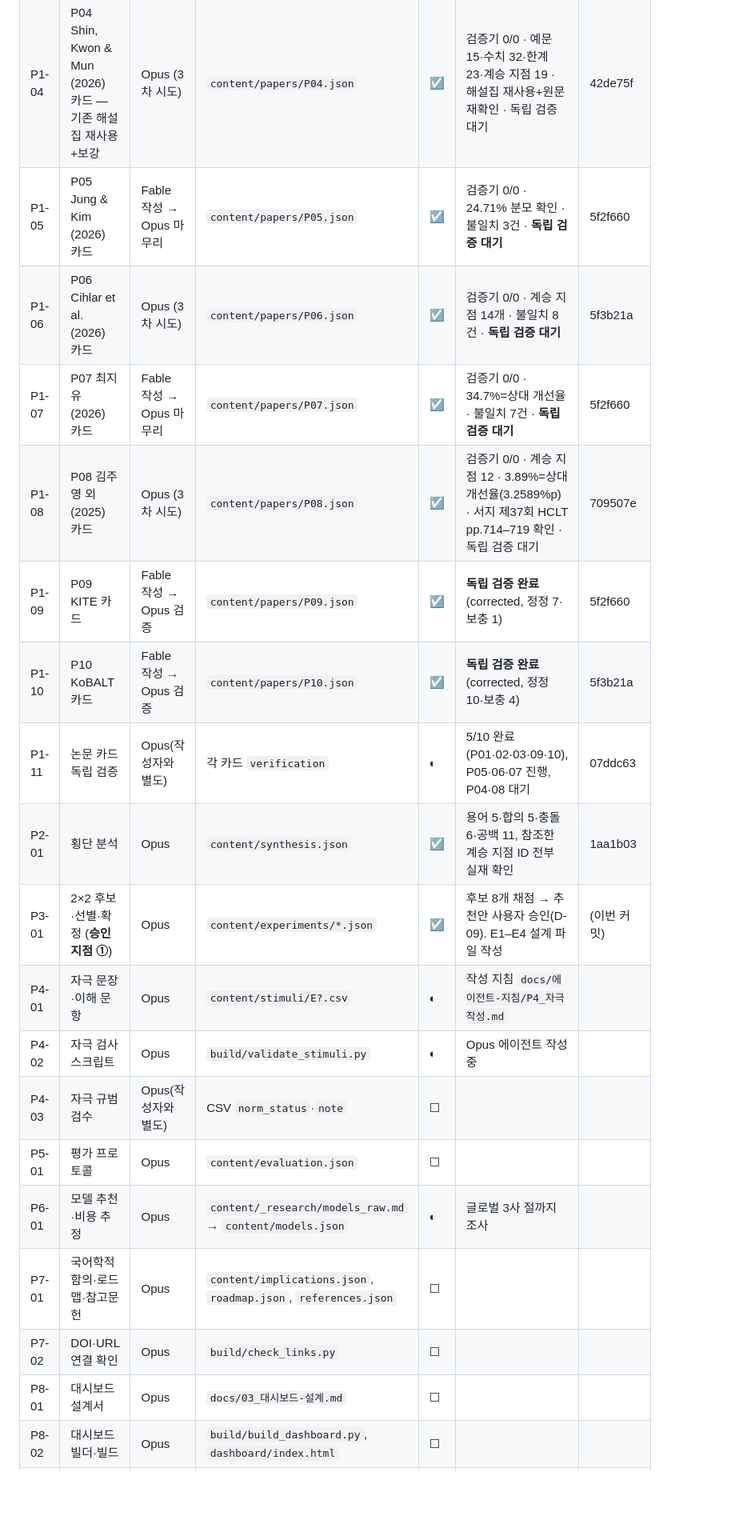
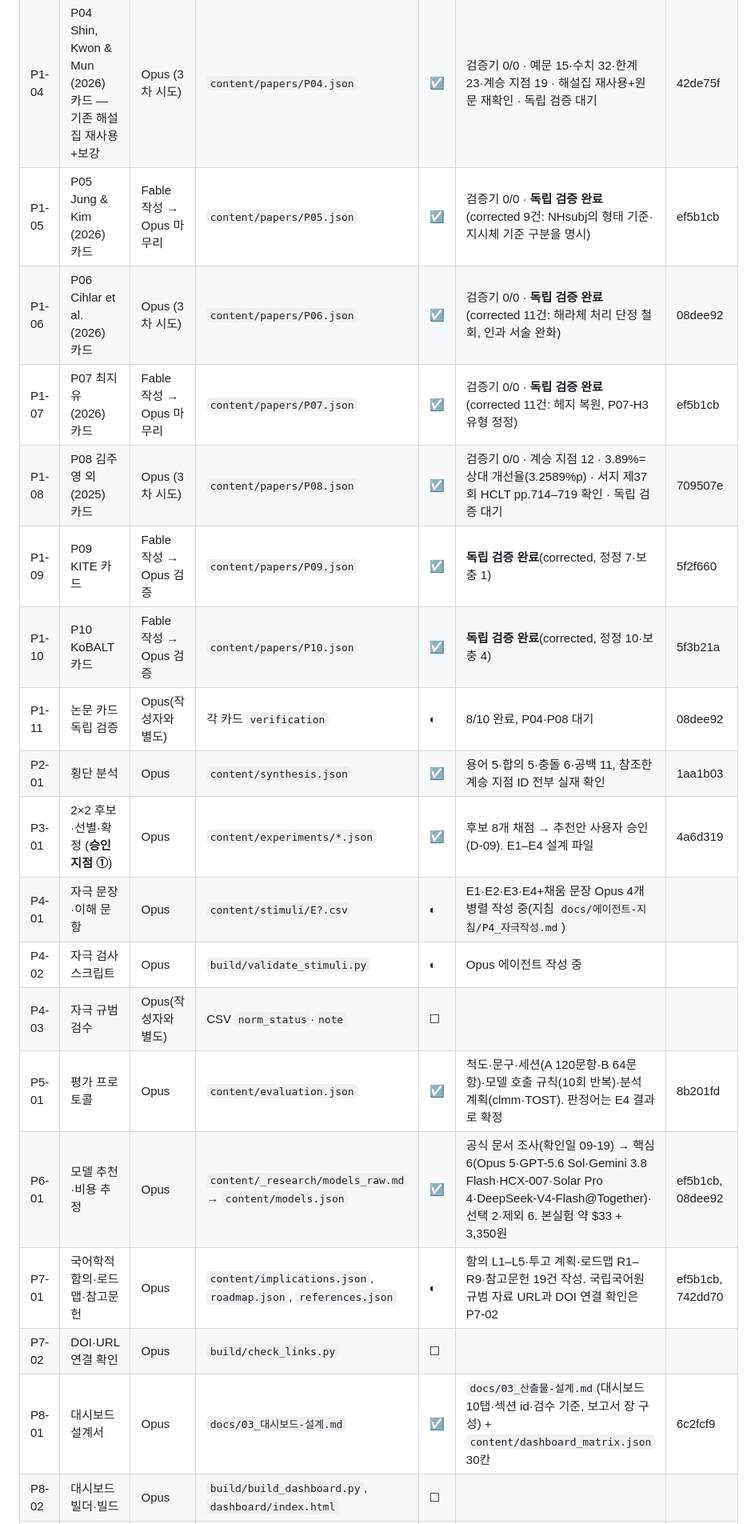
Before and after one commit to kks0507/korean-honorific-llm, a Markdown page: 인수인계서.md, the part around one of its changes. Shown at 80% size. GitHub-like rendering; blank space fills up the shorter version.

```diff
--- a/인수인계서.md
+++ b/인수인계서.md
@@ -59,23 +59,23 @@ grep -n '^## ' content/_research/models_raw.md       # 모델 조사가 어디
 | P1-02 | P02 Cho & Kwon (2026) 카드 | Fable 작성 → Opus 마무리 | `content/papers/P02.json` | ☑ | 검증기 0/0 · **독립 검증 완료**(corrected 14건: 결론의 헤지 복원, P02-H4 유형 정정 등) | 07ddc63 |
 | P1-03 | P03 Kwon & Mun (2025) 카드 | Fable 작성 → Opus 마무리 | `content/papers/P03.json` | ☑ | 검증기 0/0 · **독립 검증 완료**(corrected 7건: Welch 자유도 추론, NP2 정의 등) | 07ddc63 |
 | P1-04 | P04 Shin, Kwon & Mun (2026) 카드 — 기존 해설집 재사용+보강 | Opus (3차 시도) | `content/papers/P04.json` | ☑ | 검증기 0/0 · 예문 15·수치 32·한계 23·계승 지점 19 · 해설집 재사용+원문 재확인 · 독립 검증 대기 | 42de75f |
-| P1-05 | P05 Jung & Kim (2026) 카드 | Fable 작성 → Opus 마무리 | `content/papers/P05.json` | ☑ | 검증기 0/0 · 24.71% 분모 확인 · 불일치 3건 · **독립 검증 대기** | 5f2f660 |
-| P1-06 | P06 Cihlar et al. (2026) 카드 | Opus (3차 시도) | `content/papers/P06.json` | ☑ | 검증기 0/0 · 계승 지점 14개 · 불일치 8건 · **독립 검증 대기** | 5f3b21a |
-| P1-07 | P07 최지유 (2026) 카드 | Fable 작성 → Opus 마무리 | `content/papers/P07.json` | ☑ | 검증기 0/0 · 34.7%=상대 개선율 · 불일치 7건 · **독립 검증 대기** | 5f2f660 |
+| P1-05 | P05 Jung & Kim (2026) 카드 | Fable 작성 → Opus 마무리 | `content/papers/P05.json` | ☑ | 검증기 0/0 · **독립 검증 완료**(corrected 9건: NHsubj의 형태 기준·지시체 기준 구분을 명시) | ef5b1cb |
+| P1-06 | P06 Cihlar et al. (2026) 카드 | Opus (3차 시도) | `content/papers/P06.json` | ☑ | 검증기 0/0 · **독립 검증 완료**(corrected 11건: 해라체 처리 단정 철회, 인과 서술 완화) | 08dee92 |
+| P1-07 | P07 최지유 (2026) 카드 | Fable 작성 → Opus 마무리 | `content/papers/P07.json` | ☑ | 검증기 0/0 · **독립 검증 완료**(corrected 11건: 헤지 복원, P07-H3 유형 정정) | ef5b1cb |
 | P1-08 | P08 김주영 외 (2025) 카드 | Opus (3차 시도) | `content/papers/P08.json` | ☑ | 검증기 0/0 · 계승 지점 12 · 3.89%=상대 개선율(3.2589%p) · 서지 제37회 HCLT pp.714–719 확인 · 독립 검증 대기 | 709507e |
 | P1-09 | P09 KITE 카드 | Fable 작성 → Opus 검증 | `content/papers/P09.json` | ☑ | **독립 검증 완료**(corrected, 정정 7·보충 1) | 5f2f660 |
 | P1-10 | P10 KoBALT 카드 | Fable 작성 → Opus 검증 | `content/papers/P10.json` | ☑ | **독립 검증 완료**(corrected, 정정 10·보충 4) | 5f3b21a |
-| P1-11 | 논문 카드 독립 검증 | Opus(작성자와 별도) | 각 카드 `verification` | ◐ | 5/10 완료(P01·02·03·09·10), P05·06·07 진행, P04·08 대기 | 07ddc63 |
+| P1-11 | 논문 카드 독립 검증 | Opus(작성자와 별도) | 각 카드 `verification` | ◐ | 8/10 완료, P04·P08 대기 | 08dee92 |
 | P2-01 | 횡단 분석 | Opus | `content/synthesis.json` | ☑ | 용어 5·합의 5·충돌 6·공백 11, 참조한 계승 지점 ID 전부 실재 확인 | 1aa1b03 |
-| P3-01 | 2×2 후보·선별·확정 (**승인 지점 ①**) | Opus | `content/experiments/*.json` | ☑ | 후보 8개 채점 → 추천안 사용자 승인(D-09). E1–E4 설계 파일 작성 | (이번 커밋) |
-| P4-01 | 자극 문장·이해 문항 | Opus | `content/stimuli/E?.csv` | ◐ | 작성 지침 `docs/에이전트-지침/P4_자극작성.md` |  |
+| P3-01 | 2×2 후보·선별·확정 (**승인 지점 ①**) | Opus | `content/experiments/*.json` | ☑ | 후보 8개 채점 → 추천안 사용자 승인(D-09). E1–E4 설계 파일 | 4a6d319 |
+| P4-01 | 자극 문장·이해 문항 | Opus | `content/stimuli/E?.csv` | ◐ | E1·E2·E3·E4+채움 문장 Opus 4개 병렬 작성 중(지침 `docs/에이전트-지침/P4_자극작성.md`) |  |
 | P4-02 | 자극 검사 스크립트 | Opus | `build/validate_stimuli.py` | ◐ | Opus 에이전트 작성 중 |  |
 | P4-03 | 자극 규범 검수 | Opus(작성자와 별도) | CSV `norm_status`·`note` | ☐ | | |
-| P5-01 | 평가 프로토콜 | Opus | `content/evaluation.json` | ☐ | | |
-| P6-01 | 모델 추천·비용 추정 | Opus | `content/_research/models_raw.md` → `content/models.json` | ◐ | 글로벌 3사 절까지 조사 | |
-| P7-01 | 국어학적 함의·로드맵·참고문헌 | Opus | `content/implications.json`, `roadmap.json`, `references.json` | ☐ | | |
+| P5-01 | 평가 프로토콜 | Opus | `content/evaluation.json` | ☑ | 척도·문구·세션(A 120문항·B 64문항)·모델 호출 규칙(10회 반복)·분석 계획(clmm·TOST). 판정어는 E4 결과로 확정 | 8b201fd |
+| P6-01 | 모델 추천·비용 추정 | Opus | `content/_research/models_raw.md` → `content/models.json` | ☑ | 공식 문서 조사(확인일 09-19) → 핵심 6(Opus 5·GPT-5.6 Sol·Gemini 3.8 Flash·HCX-007·Solar Pro 4·DeepSeek-V4-Flash@Together)·선택 2·제외 6. 본실험 약 $33 + 3,350원 | ef5b1cb, 08dee92 |
+| P7-01 | 국어학적 함의·로드맵·참고문헌 | Opus | `content/implications.json`, `roadmap.json`, `references.json` | ◐ | 함의 L1–L5·투고 계획·로드맵 R1–R9·참고문헌 19건 작성. 국립국어원 규범 자료 URL과 DOI 연결 확인은 P7-02 | ef5b1cb, 742dd70 |
 | P7-02 | DOI·URL 연결 확인 | Opus | `build/check_links.py` | ☐ | | |
-| P8-01 | 대시보드 설계서 | Opus | `docs/03_대시보드-설계.md` | ☐ | | |
+| P8-01 | 대시보드 설계서 | Opus | `docs/03_대시보드-설계.md` | ☑ | `docs/03_산출물-설계.md`(대시보드 10탭·섹션 id·검수 기준, 보고서 장 구성) + `content/dashboard_matrix.json` 30칸 | 6c2fcf9 |
 | P8-02 | 대시보드 빌더·빌드 | Opus | `build/build_dashboard.py`, `dashboard/index.html` | ☐ | | |
 | P8-03 | DOCX 빌더·빌드 | Opus | `build/build_docx.py`, `report/연구설계-보고서.docx` | ☐ | | |
 | P9-01 | 통합 검수·마감 | Opus | 본 문서 마감 | ☐ | | |
```
Also changed, not shown: other parts of 인수인계서.md (+7 -0 lines).
